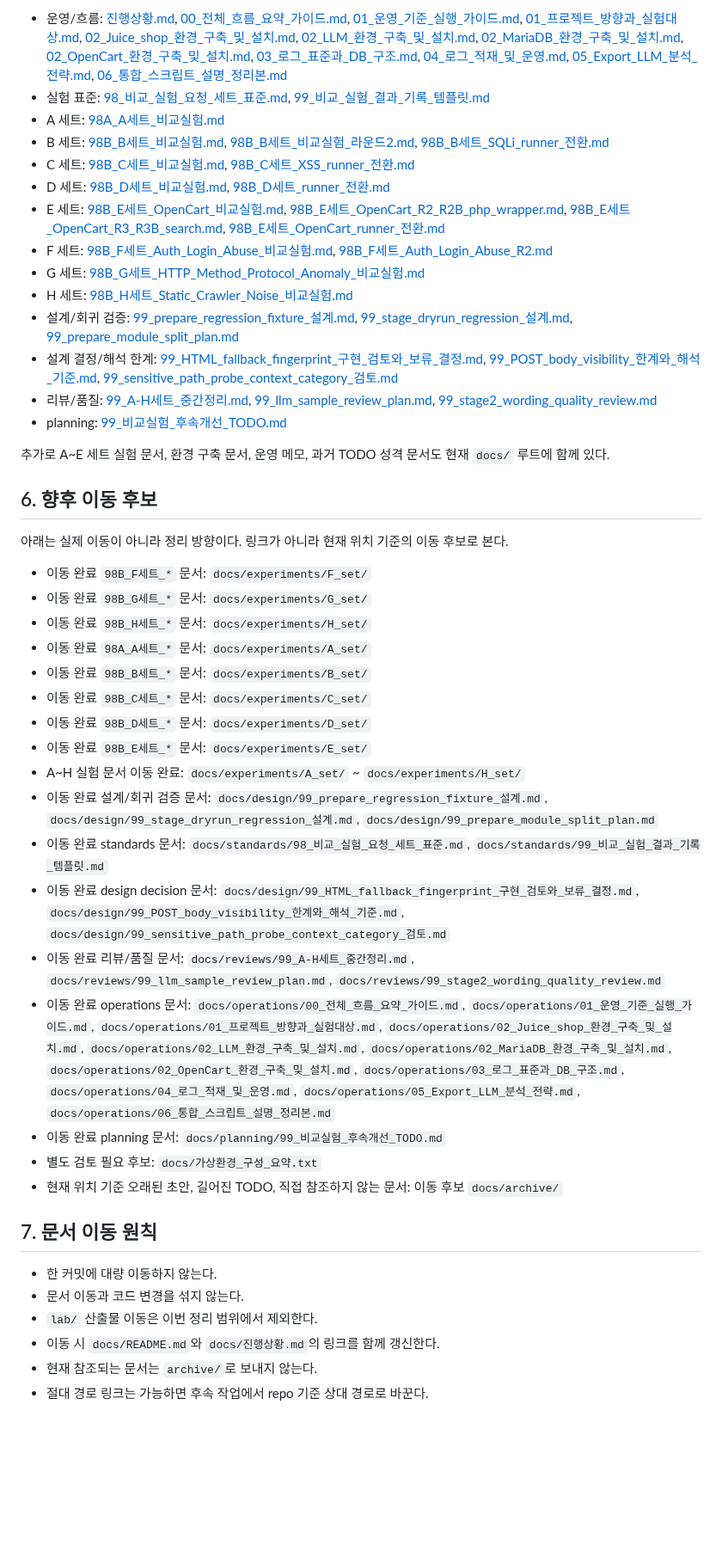
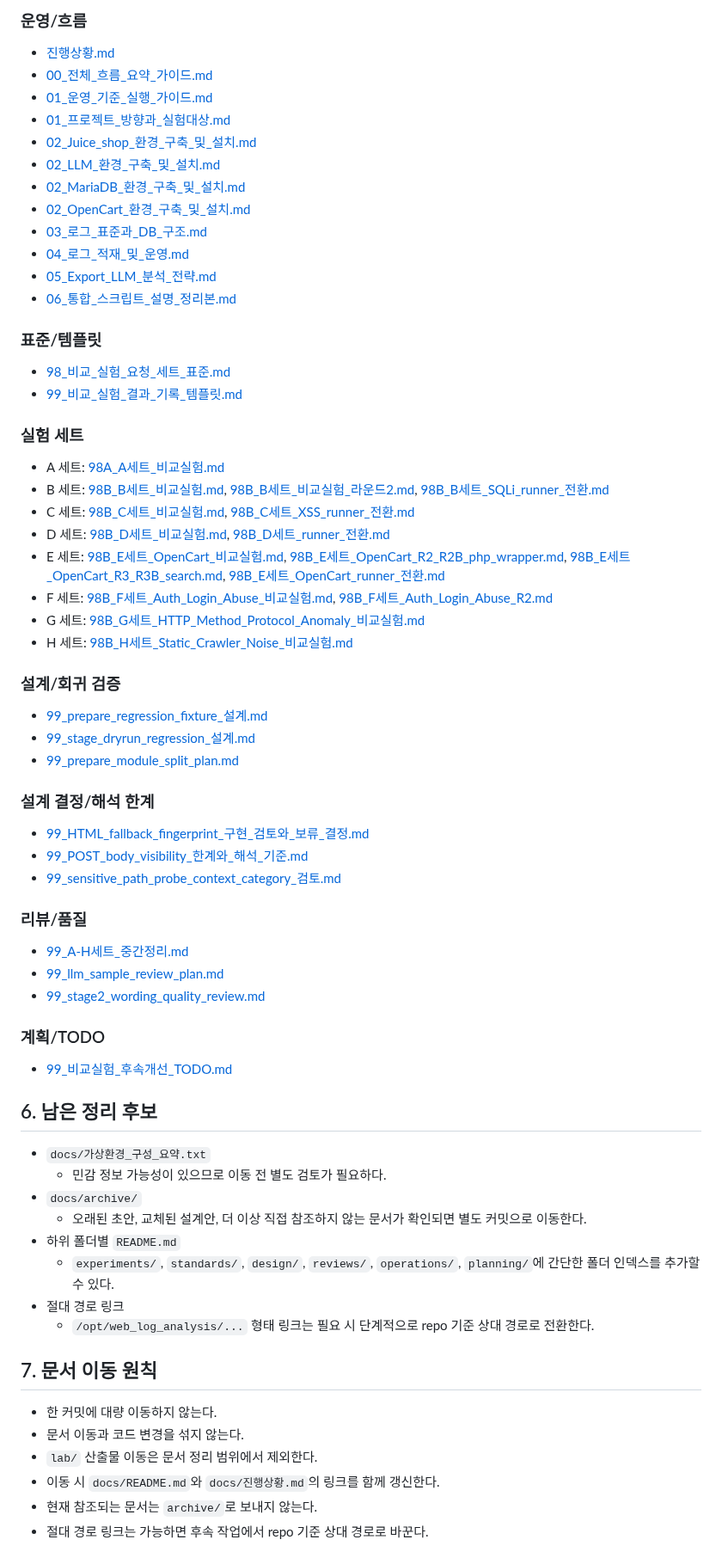
Before and after one commit to vachaf/project, a Markdown page: docs/README.md, the part around one of its changes. Shown at 86% size. GitHub-like rendering; blank space fills up the shorter version.

Commit message:
docs: refresh docs index wording

```diff
--- a/docs/README.md
+++ b/docs/README.md
@@ -67,6 +71,26 @@ docs/
 
-- 운영/흐름: [진행상황.md](./진행상황.md), [00_전체_흐름_요약_가이드.md](./operations/00_전체_흐름_요약_가이드.md), [01_운영_기준_실행_가이드.md](./operations/01_운영_기준_실행_가이드.md), [01_프로젝트_방향과_실험대상.md](./operations/01_프로젝트_방향과_실험대상.md), [02_Juice_shop_환경_구축_및_설치.md](./operations/02_Juice_shop_환경_구축_및_설치.md), [02_LLM_환경_구축_및_설치.md](./operations/02_LLM_환경_구축_및_설치.md), [02_MariaDB_환경_구축_및_설치.md](./operations/02_MariaDB_환경_구축_및_설치.md), [02_OpenCart_환경_구축_및_설치.md](./operations/02_OpenCart_환경_구축_및_설치.md), [03_로그_표준과_DB_구조.md](./operations/03_로그_표준과_DB_구조.md), [04_로그_적재_및_운영.md](./operations/04_로그_적재_및_운영.md), [05_Export_LLM_분석_전략.md](./operations/05_Export_LLM_분석_전략.md), [06_통합_스크립트_설명_정리본.md](./operations/06_통합_스크립트_설명_정리본.md)
-- 실험 표준: [98_비교_실험_요청_세트_표준.md](./standards/98_비교_실험_요청_세트_표준.md), [99_비교_실험_결과_기록_템플릿.md](./standards/99_비교_실험_결과_기록_템플릿.md)
+### 운영/흐름
+
+- [진행상황.md](./진행상황.md)
+- [00_전체_흐름_요약_가이드.md](./operations/00_전체_흐름_요약_가이드.md)
+- [01_운영_기준_실행_가이드.md](./operations/01_운영_기준_실행_가이드.md)
+- [01_프로젝트_방향과_실험대상.md](./operations/01_프로젝트_방향과_실험대상.md)
+- [02_Juice_shop_환경_구축_및_설치.md](./operations/02_Juice_shop_환경_구축_및_설치.md)
+- [02_LLM_환경_구축_및_설치.md](./operations/02_LLM_환경_구축_및_설치.md)
+- [02_MariaDB_환경_구축_및_설치.md](./operations/02_MariaDB_환경_구축_및_설치.md)
+- [02_OpenCart_환경_구축_및_설치.md](./operations/02_OpenCart_환경_구축_및_설치.md)
+- [03_로그_표준과_DB_구조.md](./operations/03_로그_표준과_DB_구조.md)
+- [04_로그_적재_및_운영.md](./operations/04_로그_적재_및_운영.md)
+- [05_Export_LLM_분석_전략.md](./operations/05_Export_LLM_분석_전략.md)
+- [06_통합_스크립트_설명_정리본.md](./operations/06_통합_스크립트_설명_정리본.md)
+
+### 표준/템플릿
+
+- [98_비교_실험_요청_세트_표준.md](./standards/98_비교_실험_요청_세트_표준.md)
+- [99_비교_실험_결과_기록_템플릿.md](./standards/99_비교_실험_결과_기록_템플릿.md)
+
+### 실험 세트
+
 - A 세트: [98A_A세트_비교실험.md](./experiments/A_set/98A_A세트_비교실험.md)
 - B 세트: [98B_B세트_비교실험.md](./experiments/B_set/98B_B세트_비교실험.md), [98B_B세트_비교실험_라운드2.md](./experiments/B_set/98B_B세트_비교실험_라운드2.md), [98B_B세트_SQLi_runner_전환.md](./experiments/B_set/98B_B세트_SQLi_runner_전환.md)
 - C 세트: [98B_C세트_비교실험.md](./experiments/C_set/98B_C세트_비교실험.md), [98B_C세트_XSS_runner_전환.md](./experiments/C_set/98B_C세트_XSS_runner_전환.md)
@@ -75,40 +99,45 @@ docs/
 - F 세트: [98B_F세트_Auth_Login_Abuse_비교실험.md](./experiments/F_set/98B_F세트_Auth_Login_Abuse_비교실험.md), [98B_F세트_Auth_Login_Abuse_R2.md](./experiments/F_set/98B_F세트_Auth_Login_Abuse_R2.md)
 - G 세트: [98B_G세트_HTTP_Method_Protocol_Anomaly_비교실험.md](./experiments/G_set/98B_G세트_HTTP_Method_Protocol_Anomaly_비교실험.md)
 - H 세트: [98B_H세트_Static_Crawler_Noise_비교실험.md](./experiments/H_set/98B_H세트_Static_Crawler_Noise_비교실험.md)
-- 설계/회귀 검증: [99_prepare_regression_fixture_설계.md](./design/99_prepare_regression_fixture_설계.md), [99_stage_dryrun_regression_설계.md](./design/99_stage_dryrun_regression_설계.md), [99_prepare_module_split_plan.md](./design/99_prepare_module_split_plan.md)
-- 설계 결정/해석 한계: [99_HTML_fallback_fingerprint_구현_검토와_보류_결정.md](./design/99_HTML_fallback_fingerprint_구현_검토와_보류_결정.md), [99_POST_body_visibility_한계와_해석_기준.md](./design/99_POST_body_visibility_한계와_해석_기준.md), [99_sensitive_path_probe_context_category_검토.md](./design/99_sensitive_path_probe_context_category_검토.md)
-- 리뷰/품질: [99_A-H세트_중간정리.md](./reviews/99_A-H세트_중간정리.md), [99_llm_sample_review_plan.md](./reviews/99_llm_sample_review_plan.md), [99_stage2_wording_quality_review.md](./reviews/99_stage2_wording_quality_review.md)
-- planning: [99_비교실험_후속개선_TODO.md](./planning/99_비교실험_후속개선_TODO.md)
 
-추가로 A~E 세트 실험 문서, 환경 구축 문서, 운영 메모, 과거 TODO 성격 문서도 현재 `docs/` 루트에 함께 있다.
+### 설계/회귀 검증
 
-## 6. 향후 이동 후보
+- [99_prepare_regression_fixture_설계.md](./design/99_prepare_regression_fixture_설계.md)
+- [99_stage_dryrun_regression_설계.md](./design/99_stage_dryrun_regression_설계.md)
+- [99_prepare_module_split_plan.md](./design/99_prepare_module_split_plan.md)
 
-아래는 실제 이동이 아니라 정리 방향이다. 링크가 아니라 현재 위치 기준의 이동 후보로 본다.
+### 설계 결정/해석 한계
 
-- 이동 완료 `98B_F세트_*` 문서: `docs/experiments/F_set/`
-- 이동 완료 `98B_G세트_*` 문서: `docs/experiments/G_set/`
-- 이동 완료 `98B_H세트_*` 문서: `docs/experiments/H_set/`
-- 이동 완료 `98A_A세트_*` 문서: `docs/experiments/A_set/`
-- 이동 완료 `98B_B세트_*` 문서: `docs/experiments/B_set/`
-- 이동 완료 `98B_C세트_*` 문서: `docs/experiments/C_set/`
-- 이동 완료 `98B_D세트_*` 문서: `docs/experiments/D_set/`
-- 이동 완료 `98B_E세트_*` 문서: `docs/experiments/E_set/`
-- A~H 실험 문서 이동 완료: `docs/experiments/A_set/` ~ `docs/experiments/H_set/`
-- 이동 완료 설계/회귀 검증 문서: `docs/design/99_prepare_regression_fixture_설계.md`, `docs/design/99_stage_dryrun_regression_설계.md`, `docs/design/99_prepare_module_split_plan.md`
-- 이동 완료 standards 문서: `docs/standards/98_비교_실험_요청_세트_표준.md`, `docs/standards/99_비교_실험_결과_기록_템플릿.md`
-- 이동 완료 design decision 문서: `docs/design/99_HTML_fallback_fingerprint_구현_검토와_보류_결정.md`, `docs/design/99_POST_body_visibility_한계와_해석_기준.md`, `docs/design/99_sensitive_path_probe_context_category_검토.md`
-- 이동 완료 리뷰/품질 문서: `docs/reviews/99_A-H세트_중간정리.md`, `docs/reviews/99_llm_sample_review_plan.md`, `docs/reviews/99_stage2_wording_quality_review.md`
-- 이동 완료 operations 문서: `docs/operations/00_전체_흐름_요약_가이드.md`, `docs/operations/01_운영_기준_실행_가이드.md`, `docs/operations/01_프로젝트_방향과_실험대상.md`, `docs/operations/02_Juice_shop_환경_구축_및_설치.md`, `docs/operations/02_LLM_환경_구축_및_설치.md`, `docs/operations/02_MariaDB_환경_구축_및_설치.md`, `docs/operations/02_OpenCart_환경_구축_및_설치.md`, `docs/operations/03_로그_표준과_DB_구조.md`, `docs/operations/04_로그_적재_및_운영.md`, `docs/operations/05_Export_LLM_분석_전략.md`, `docs/operations/06_통합_스크립트_설명_정리본.md`
-- 이동 완료 planning 문서: `docs/planning/99_비교실험_후속개선_TODO.md`
-- 별도 검토 필요 후보: `docs/가상환경_구성_요약.txt`
-- 현재 위치 기준 오래된 초안, 길어진 TODO, 직접 참조하지 않는 문서: 이동 후보 `docs/archive/`
+- [99_HTML_fallback_fingerprint_구현_검토와_보류_결정.md](./design/99_HTML_fallback_fingerprint_구현_검토와_보류_결정.md)
+- [99_POST_body_visibility_한계와_해석_기준.md](./design/99_POST_body_visibility_한계와_해석_기준.md)
+- [99_sensitive_path_probe_context_category_검토.md](./design/99_sensitive_path_probe_context_category_검토.md)
+
+### 리뷰/품질
+
+- [99_A-H세트_중간정리.md](./reviews/99_A-H세트_중간정리.md)
+- [99_llm_sample_review_plan.md](./reviews/99_llm_sample_review_plan.md)
+- [99_stage2_wording_quality_review.md](./reviews/99_stage2_wording_quality_review.md)
+
+### 계획/TODO
+
+- [99_비교실험_후속개선_TODO.md](./planning/99_비교실험_후속개선_TODO.md)
+
+## 6. 남은 정리 후보
+
+- `docs/가상환경_구성_요약.txt`
+  - 민감 정보 가능성이 있으므로 이동 전 별도 검토가 필요하다.
+- `docs/archive/`
+  - 오래된 초안, 교체된 설계안, 더 이상 직접 참조하지 않는 문서가 확인되면 별도 커밋으로 이동한다.
+- 하위 폴더별 `README.md`
+  - `experiments/`, `standards/`, `design/`, `reviews/`, `operations/`, `planning/`에 간단한 폴더 인덱스를 추가할 수 있다.
+- 절대 경로 링크
+  - `/opt/web_log_analysis/...` 형태 링크는 필요 시 단계적으로 repo 기준 상대 경로로 전환한다.
 
 ## 7. 문서 이동 원칙
 
 - 한 커밋에 대량 이동하지 않는다.
 - 문서 이동과 코드 변경을 섞지 않는다.
-- `lab/` 산출물 이동은 이번 정리 범위에서 제외한다.
+- `lab/` 산출물 이동은 문서 정리 범위에서 제외한다.
 - 이동 시 `docs/README.md`와 `docs/진행상황.md`의 링크를 함께 갱신한다.
 - 현재 참조되는 문서는 `archive/`로 보내지 않는다.
 - 절대 경로 링크는 가능하면 후속 작업에서 repo 기준 상대 경로로 바꾼다.
```
Also changed, not shown: other parts of docs/README.md (+21 -17 lines).
